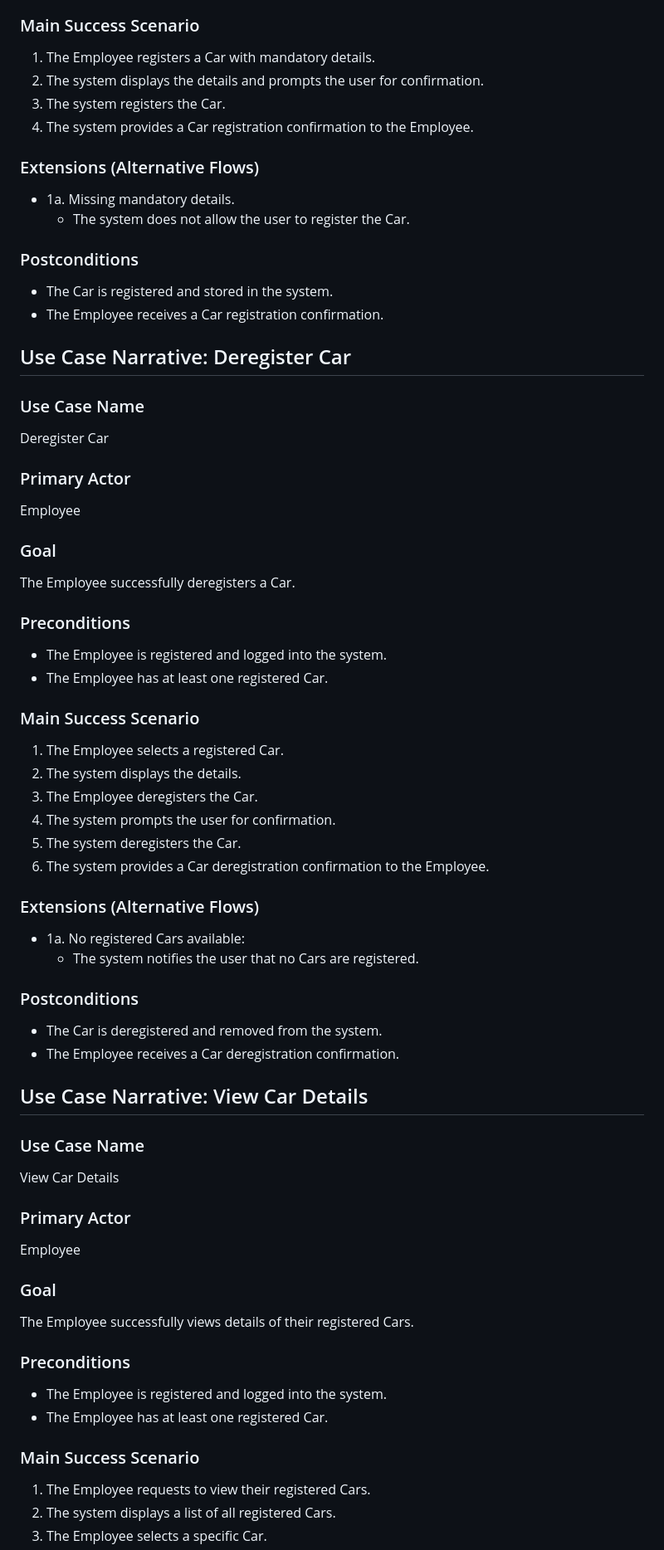
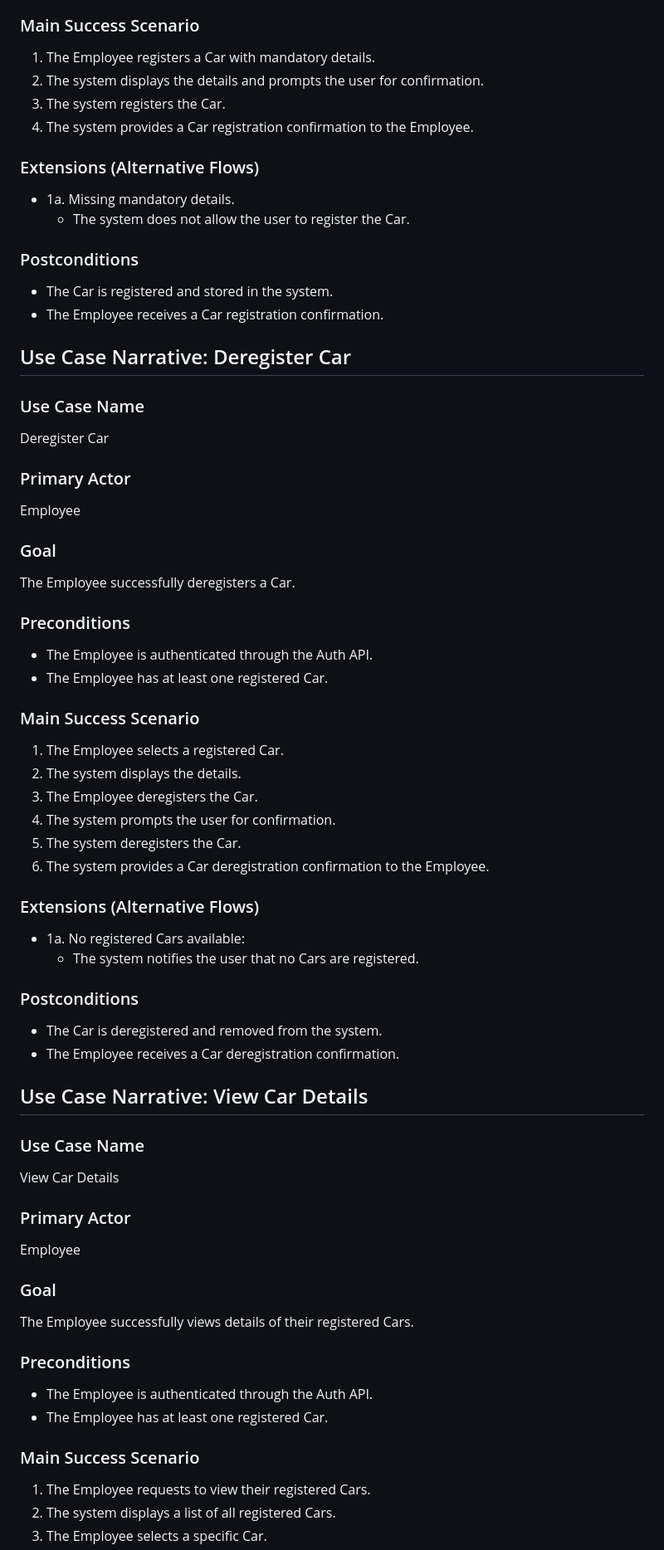
Before and after one commit to longhibeck/car-charging-reservation-system, a Markdown page: docs/system-behavior.md, the part around one of its changes. Shown at 83% size. GitHub-like rendering.

```diff
--- a/docs/system-behavior.md
+++ b/docs/system-behavior.md
@@ -133,34 +162,42 @@ The Employee successfully registers a Car.
 
 ### Main Success Scenario
+
 1. The Employee registers a Car with mandatory details.
 2. The system displays the details and prompts the user for confirmation.
 3. The system registers the Car.
 4. The system provides a Car registration confirmation to the Employee.
 
 ### Extensions (Alternative Flows)
+
 - 1a. Missing mandatory details.
-    - The system does not allow the user to register the Car.
+  - The system does not allow the user to register the Car.
 
 ### Postconditions
+
 - The Car is registered and stored in the system.
 - The Employee receives a Car registration confirmation.
 
 ## Use Case Narrative: Deregister Car
 
 ### Use Case Name
+
 Deregister Car
 
 ### Primary Actor
+
 Employee
 
 ### Goal
+
 The Employee successfully deregisters a Car.
 
 ### Preconditions
-- The Employee is registered and logged into the system.
+
+- The Employee is authenticated through the Auth API.
 - The Employee has at least one registered Car.
 
 ### Main Success Scenario
+
 1. The Employee selects a registered Car.
 2. The system displays the details.
 3. The Employee deregisters the Car.
@@ -169,29 +206,36 @@ The Employee successfully deregisters a Car.
 6. The system provides a Car deregistration confirmation to the Employee.
 
 ### Extensions (Alternative Flows)
+
 - 1a. No registered Cars available:
-    - The system notifies the user that no Cars are registered.
+  - The system notifies the user that no Cars are registered.
 
 ### Postconditions
+
 - The Car is deregistered and removed from the system.
 - The Employee receives a Car deregistration confirmation.
 
 ## Use Case Narrative: View Car Details
 
 ### Use Case Name
+
 View Car Details
 
 ### Primary Actor
+
 Employee
 
 ### Goal
+
 The Employee successfully views details of their registered Cars.
 
 ### Preconditions
-- The Employee is registered and logged into the system.
+
+- The Employee is authenticated through the Auth API.
 - The Employee has at least one registered Car.
 
 ### Main Success Scenario
+
 1. The Employee requests to view their registered Cars.
 2. The system displays a list of all registered Cars.
 3. The Employee selects a specific Car.
```
Also changed, not shown: other parts of docs/system-behavior.md (+70 -19 lines).
